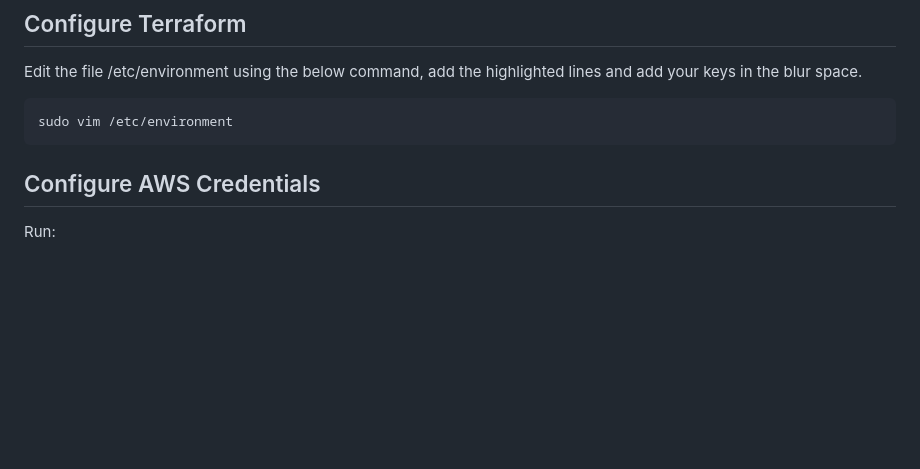
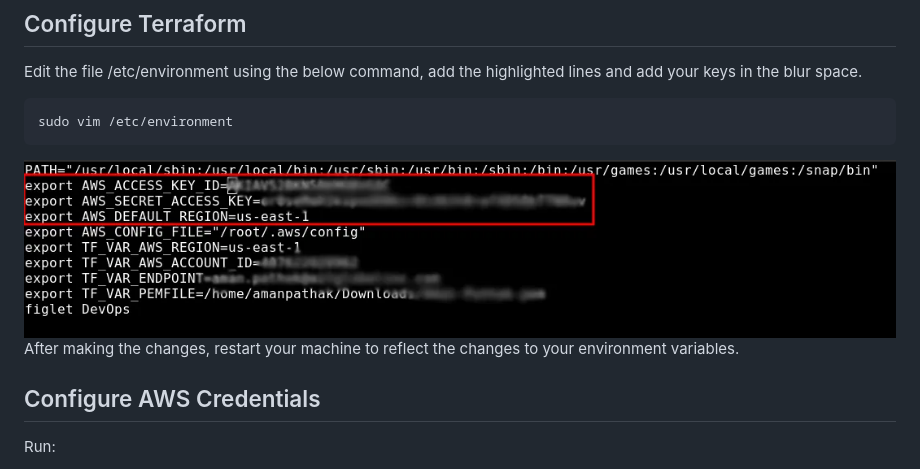
Before and after one commit to asadjvd/jenkins-projects, a Markdown page: E2E-K8s-3Tier-DevSecOps-Project/DEPLOYMENT.md, the part around the change. Drawn GitHub-style; blank space fills up the shorter version.

````diff
--- a/E2E-K8s-3Tier-DevSecOps-Project/DEPLOYMENT.md
+++ b/E2E-K8s-3Tier-DevSecOps-Project/DEPLOYMENT.md
@@ -227,6 +227,9 @@ Edit the file /etc/environment using the below command, add the highlighted line
 sudo vim /etc/environment
 ```
 
+<img src="Images/tf_env.png">
+
+After making the changes, restart your machine to reflect the changes to your environment variables.
 
 ## Configure AWS Credentials
 
````
